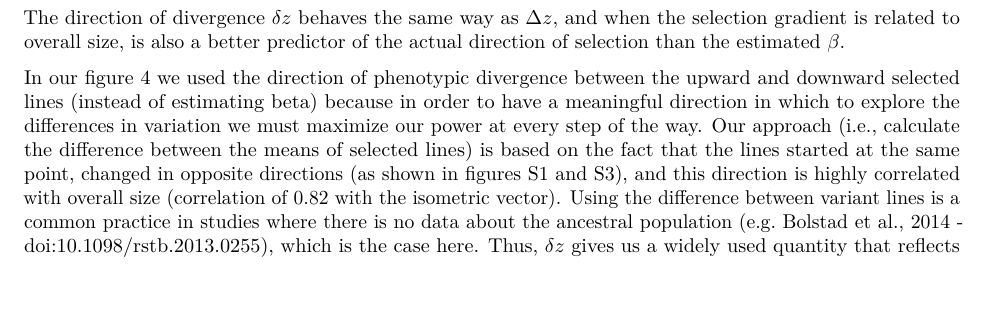
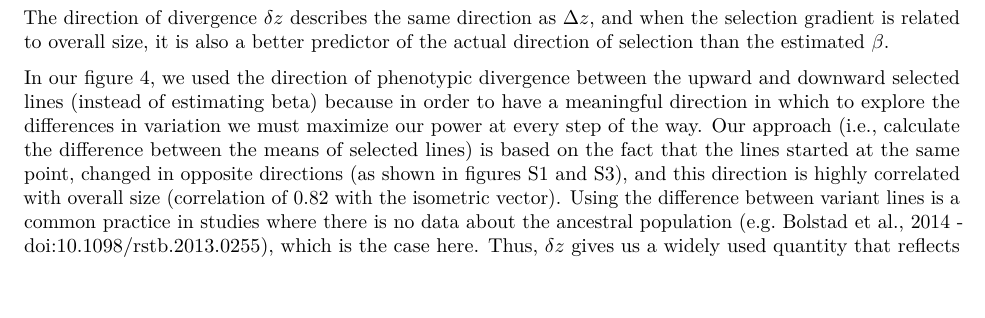
Before and after one commit to diogro/ratones, an R Markdown document (beta_deltaZ.Rmd): part of page 5 of 6, cut so that both start at the same text. Rendered offline with R 4.5, knitr and Pandoc, then LaTeX, with nearby package versions; code that draws random numbers runs with fixed seeds of ours; some code elsewhere in the file could not run offline.

Commit message:
chchchanges

````diff
--- a/beta_deltaZ.Rmd
+++ b/beta_deltaZ.Rmd
@@ -203,9 +203,9 @@ ggplot(m_result, aes(value, fill = estimator)) + geom_density(alpha = 0.7) +
 
 ```
 
-The direction of divergence $\delta z$ behaves the same way as $\Delta z$, and when the selection gradient is related to overall size, is also a better predictor of the actual direction of selection than the estimated $\beta$.
+The direction of divergence $\delta z$ describes the same direction as $\Delta z$, and when the selection gradient is related to overall size, it is also a better predictor of the actual direction of selection than the estimated $\beta$.
 
-In our figure 4 we used the direction of phenotypic divergence between the upward and downward selected lines (instead of estimating beta) because in order to have a meaningful direction in which to explore the differences in variation we must maximize our power at every step of the way. Our approach (i.e., calculate the difference between the means of selected lines) is based on the fact that the lines started at the same point, changed in opposite directions (as shown in figures S1 and S3), and this direction is highly correlated with overall size (correlation of $0.82$ with the isometric vector). Using the difference between variant lines is a common practice in studies where there is no data about the ancestral population (e.g. Bolstad et al., 2014 - doi:10.1098/rstb.2013.0255), which is the case here. Thus, $\delta z$ gives us a widely used quantity that reflects the differences caused by the selective regimes, and can plausibly be a better estimator of the direction of selection than the selection gradient, as shown here. Moreover, estimating each of the four directions of divergence ($\Delta z$ for each individual line) would substantially reduce our sample sizes, impairing estimates due to increased noise. Furthermore, our control t line does not correspond to the ancestral population (i.e., it was sampled in generation 55), and therefore may already have accumulated changes due to drift.
+In our figure 4, we used the direction of phenotypic divergence between the upward and downward selected lines (instead of estimating beta) because in order to have a meaningful direction in which to explore the differences in variation we must maximize our power at every step of the way. Our approach (i.e., calculate the difference between the means of selected lines) is based on the fact that the lines started at the same point, changed in opposite directions (as shown in figures S1 and S3), and this direction is highly correlated with overall size (correlation of $0.82$ with the isometric vector). Using the difference between variant lines is a common practice in studies where there is no data about the ancestral population (e.g. Bolstad et al., 2014 - doi:10.1098/rstb.2013.0255), which is the case here. Thus, $\delta z$ gives us a widely used quantity that reflects the differences caused by the selective regimes, and can plausibly be a better estimator of the direction of selection than the selection gradient, as shown here. Moreover, estimating each of the four directions of divergence ($\Delta z$ for each individual line) would substantially reduce our sample sizes, impairing estimates due to increased noise. Furthermore, our control t line does not correspond to the ancestral population (i.e., it was sampled in generation 55), and therefore may already have accumulated changes due to drift.
 
 Another option that would be reasonable given our experiment and sample sizes would be to use the direction of divergence and the extended pooled within-groups G- or P-matrix (an estimate of the ancestral matrix) to estimate a single selection gradient, and then use this gradient to explore the directional variation in the covariance matrices. Using this approach, we get the following version for figure 4:
 
````
